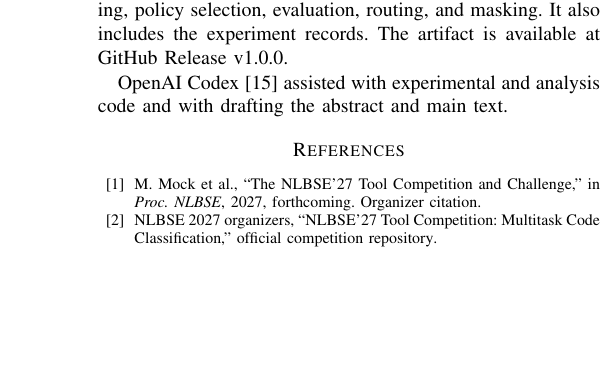
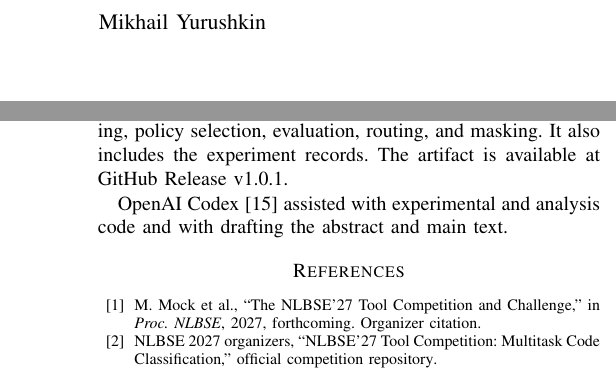
Before and after one commit to IlyaChekin/nlbse2027-comment-evidence, a LaTeX paper (paper/main.tex): part of one column of page 5 of 5 before the commit and two parts of the columns of pages 2 and 5 of 5 after it, the two joined at a grey line, cut at the place of the change, the shorter picture padded with empty space. Compiled offline with pdfLaTeX.

Commit message:
Add Mikhail Yurushkin as second author

```diff
--- a/paper/main.tex
+++ b/paper/main.tex
@@ -9,6 +11,6 @@
 \IfFileExists{submission-metadata.tex}{\input{submission-metadata}}{}
-\providecommand{\ArtifactURL}{\href{https://github.com/IlyaChekin/nlbse2027-comment-evidence/releases/tag/v1.0.0}{GitHub Release v1.0.0}}
-\hypersetup{pdfauthor={Ilya Chekin},pdftitle={Preserving Comment Evidence with a Compact Joint Code Classifier}}
+\providecommand{\ArtifactURL}{\href{https://github.com/IlyaChekin/nlbse2027-comment-evidence/releases/tag/v1.0.1}{GitHub Release v1.0.1}}
+\hypersetup{pdfauthor={Ilya Chekin, Mikhail Yurushkin},pdftitle={Preserving Comment Evidence with a Compact Joint Code Classifier}}
 \maketitle
 
 \begin{abstract}
```
Also changed, not shown: paper/submission-metadata.example.tex (+4 -2 lines), README.md, paper/main.pdf, paper/main.tex (4 more changed lines), 1 other file.
